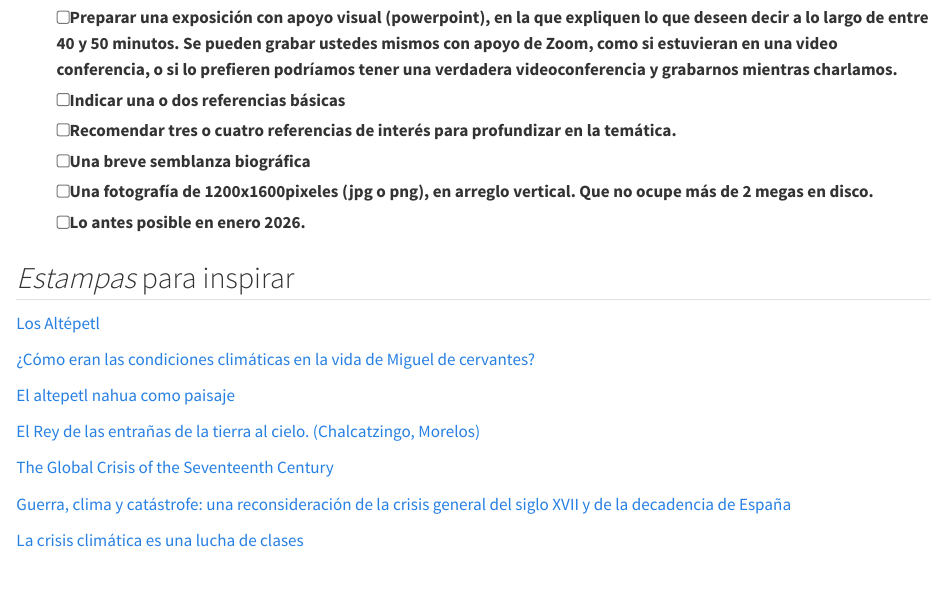
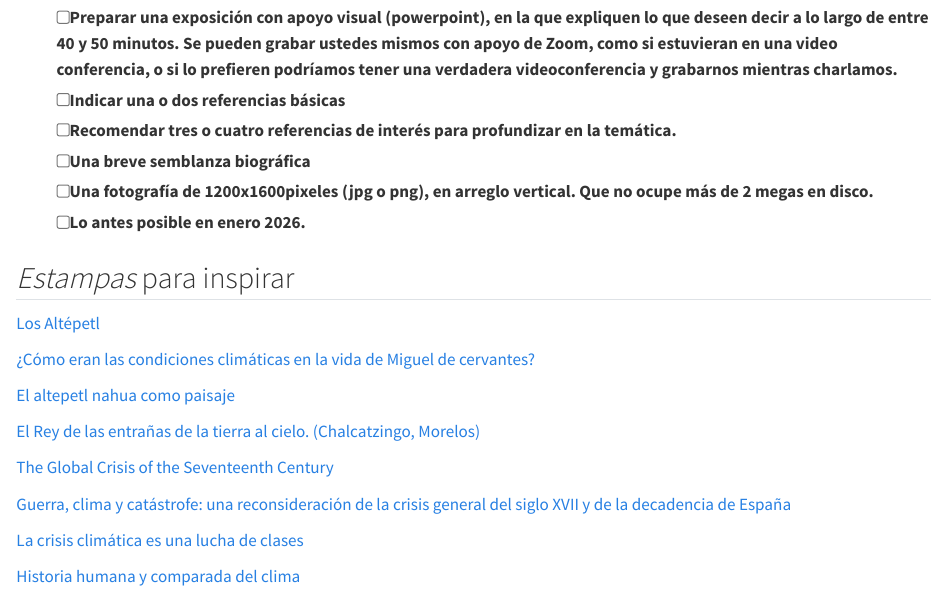
Before and after one commit to equihuam/CICC-R-Py, a Quarto document (index.qmd): the page in a window 1100 px wide, from 2330 px down. Rendered offline with R 4.5, knitr and Pandoc in place of Quarto, with nearby package versions; some code elsewhere in the file could not run offline.

Commit message:
referencias

```diff
--- a/index.qmd
+++ b/index.qmd
@@ -141,3 +141,5 @@ Para la colaboración que les estamos pidiendo habría que hacer, por favor, lo
 [Guerra, clima y catástrofe: una reconsideración de la crisis general del siglo XVII y de la decadencia de España](Referencias/Guerra-clima-catástrofe.pdf)
 
 [La crisis climática es una lucha de clases](Referencias/Moore-extracted-text-La-crisis-climatica-es-una-lucha-de-clases-2021-July-Jacobin-Latin-America.pdf)
+
+[Historia humana y comparada del clima](https://www.fondodeculturaeconomica.com/Ficha/9786071654366/F)
```
Also changed, not shown: 1 other file.
